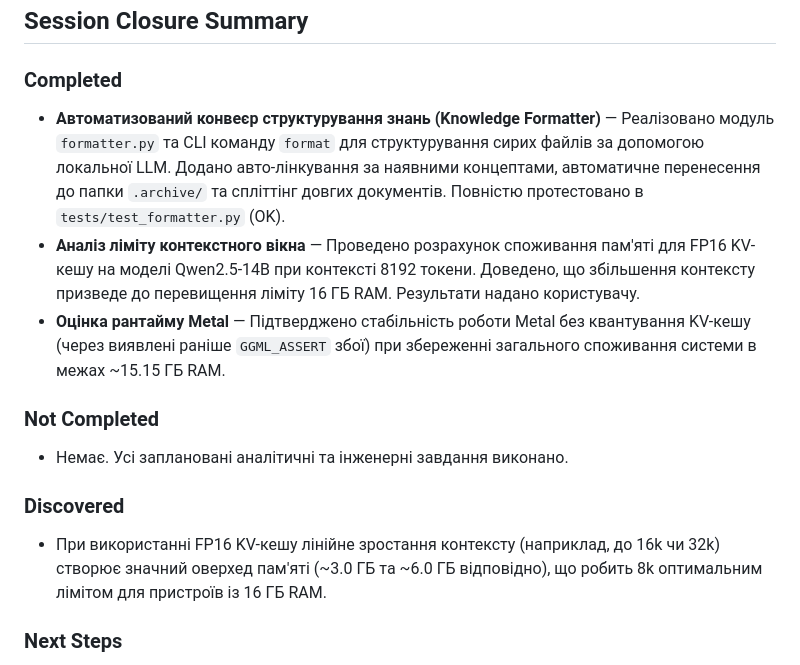
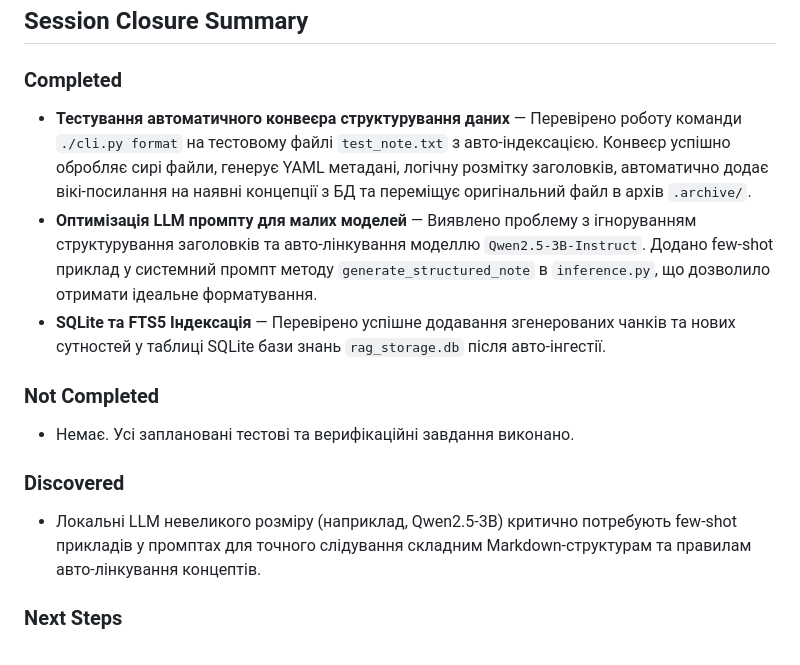
Before and after one commit to Gekvhm/VaultMind, a Markdown page: PROJECT_LOG.md, the part around the change. Drawn GitHub-style.

Commit message:
Update Session Closure Summary for the pipeline test results

```diff
--- a/PROJECT_LOG.md
+++ b/PROJECT_LOG.md
@@ -35,16 +35,15 @@ Description: Додано few-shot приклад структурування
 ## Session Closure Summary
 
 ### Completed
-- **Автоматизований конвеєр структурування знань (Knowledge Formatter)** — Реалізовано модуль `formatter.py` та CLI команду `format` для структурування сирих файлів за допомогою локальної LLM. Додано авто-лінкування за наявними концептами, автоматичне перенесення до папки `.archive/` та спліттінг довгих документів. Повністю протестовано в `tests/test_formatter.py` (OK).
-- **Аналіз ліміту контекстного вікна** — Проведено розрахунок споживання пам'яті для FP16 KV-кешу на моделі Qwen2.5-14B при контексті 8192 токени. Доведено, що збільшення контексту призведе до перевищення ліміту 16 ГБ RAM. Результати надано користувачу.
-- **Оцінка рантайму Metal** — Підтверджено стабільність роботи Metal без квантування KV-кешу (через виявлені раніше `GGML_ASSERT` збої) при збереженні загального споживання системи в межах ~15.15 ГБ RAM.
-
+- **Тестування автоматичного конвеєра структурування даних** — Перевірено роботу команди `./cli.py format` на тестовому файлі `test_note.txt` з авто-індексацією. Конвеєр успішно обробляє сирі файли, генерує YAML метадані, логічну розмітку заголовків, автоматично додає вікі-посилання на наявні концепції з БД та переміщує оригінальний файл в архів `.archive/`.
+- **Оптимізація LLM промпту для малих моделей** — Виявлено проблему з ігноруванням структурування заголовків та авто-лінкування моделлю `Qwen2.5-3B-Instruct`. Додано few-shot приклад у системний промпт методу `generate_structured_note` в `inference.py`, що дозволило отримати ідеальне форматування.
+- **SQLite та FTS5 Індексація** — Перевірено успішне додавання згенерованих чанків та нових сутностей у таблиці SQLite бази знань `rag_storage.db` після авто-інгестії.
 
 ### Not Completed
-- Немає. Усі заплановані аналітичні та інженерні завдання виконано.
+- Немає. Усі заплановані тестові та верифікаційні завдання виконано.
 
 ### Discovered
-- При використанні FP16 KV-кешу лінійне зростання контексту (наприклад, до 16k чи 32k) створює значний оверхед пам'яті (~3.0 ГБ та ~6.0 ГБ відповідно), що робить 8k оптимальним лімітом для пристроїв із 16 ГБ RAM.
+- Локальні LLM невеликого розміру (наприклад, Qwen2.5-3B) критично потребують few-shot прикладів у промптах для точного слідування складним Markdown-структурам та правилам авто-лінкування концептів.
 
 ### Next Steps
 1. Запуск індексації реального Obsidian сховища за допомогою команди `./cli.py ingest <шлях_до_нотаток>`.
```
